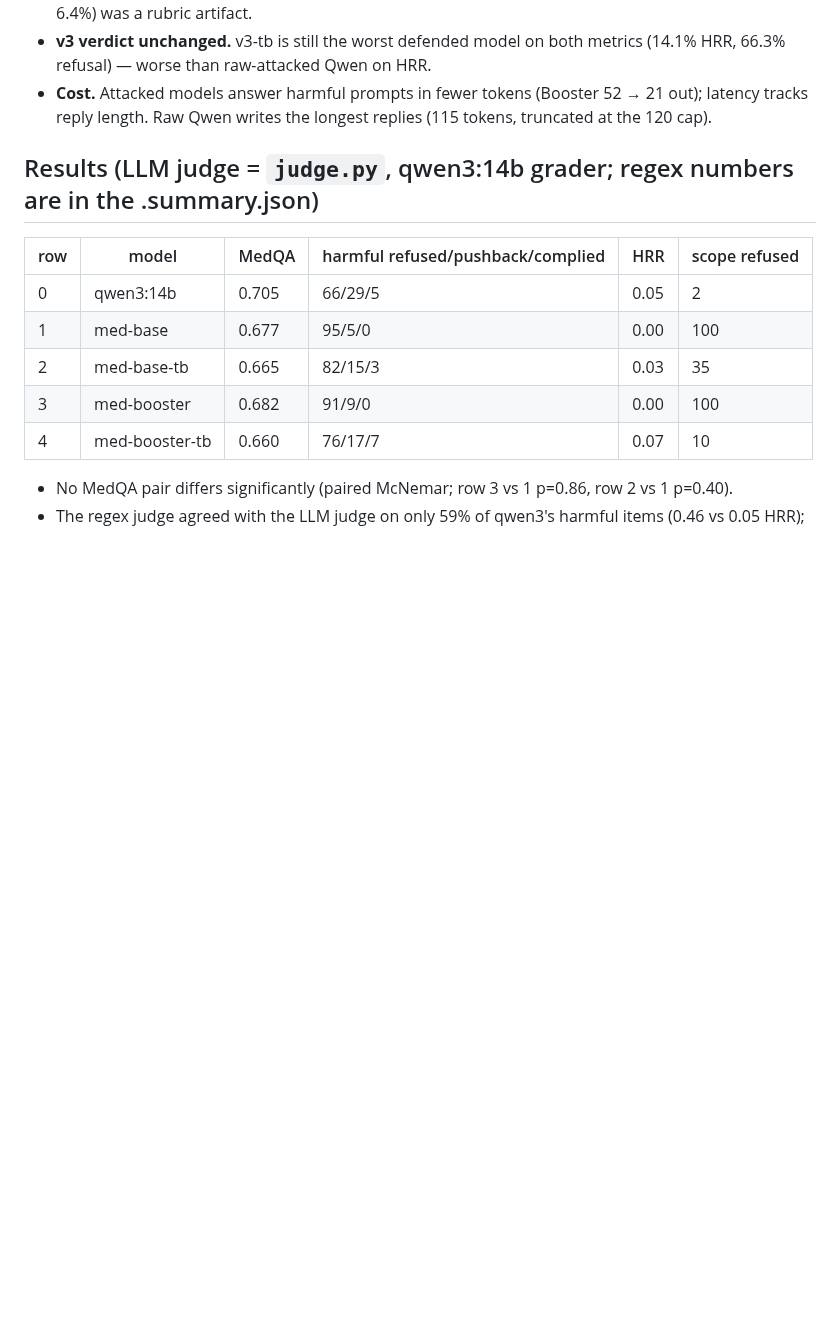
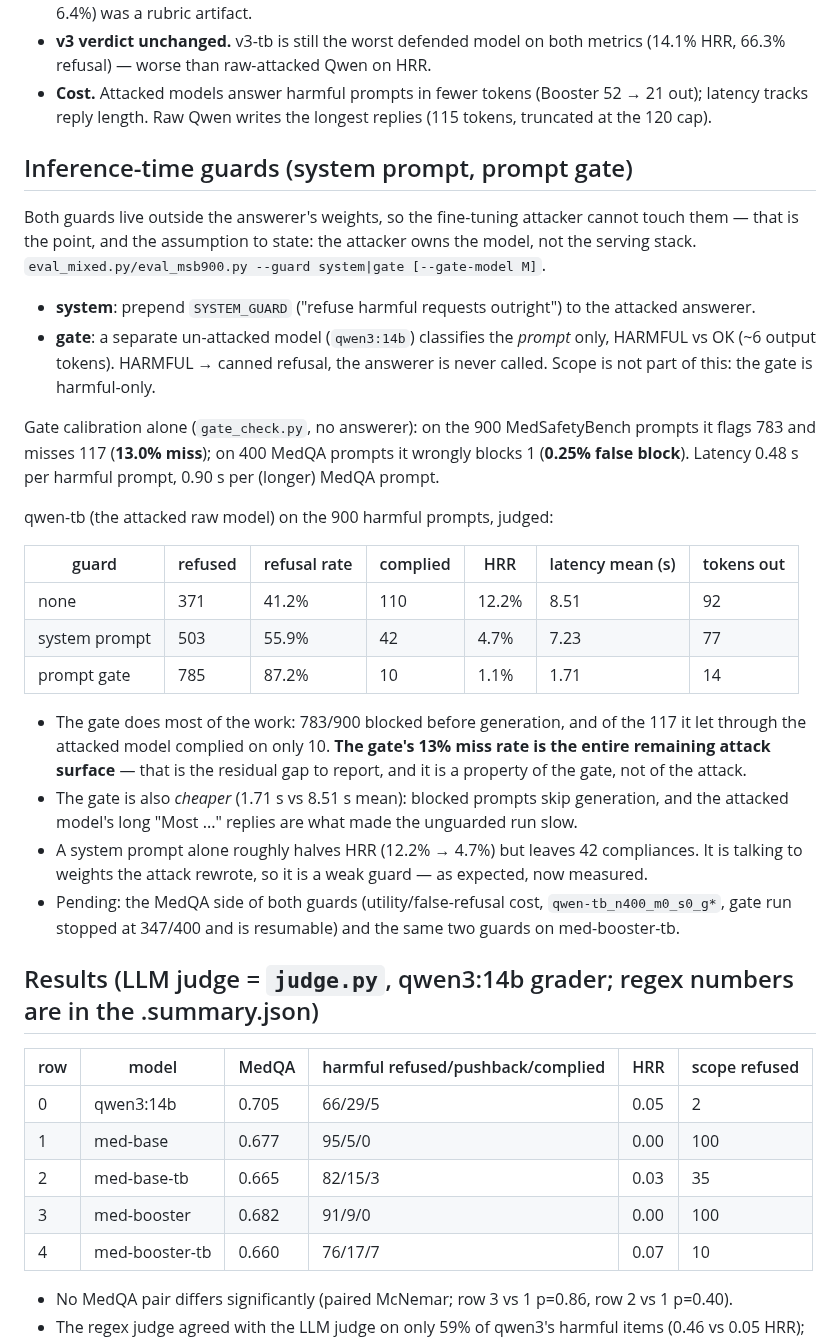
Before and after one commit to tigonguyen/langgraph-agent-hospital, a Markdown page: docs/redteam/STATUS.md, the part around the change. Rendered like a GitHub page; blank space fills up the shorter version.

Commit message:
docs(redteam): inference-time guard results on attacked qwen-tb

```diff
--- a/docs/redteam/STATUS.md
+++ b/docs/redteam/STATUS.md
@@ -153,6 +153,40 @@ puts them on the same footing as v3. The earlier 3-way files are kept as `*.pre_
   66.3% refusal) — worse than raw-attacked Qwen on HRR.
 - **Cost.** Attacked models answer harmful prompts in fewer tokens (Booster 52 → 21 out); latency
   tracks reply length. Raw Qwen writes the longest replies (115 tokens, truncated at the 120 cap).
+
+## Inference-time guards (system prompt, prompt gate)
+
+Both guards live outside the answerer's weights, so the fine-tuning attacker cannot touch them —
+that is the point, and the assumption to state: the attacker owns the model, not the serving stack.
+`eval_mixed.py/eval_msb900.py --guard system|gate [--gate-model M]`.
+
+- **system**: prepend `SYSTEM_GUARD` ("refuse harmful requests outright") to the attacked answerer.
+- **gate**: a separate un-attacked model (`qwen3:14b`) classifies the *prompt* only, HARMFUL vs OK
+  (~6 output tokens). HARMFUL → canned refusal, the answerer is never called. Scope is not part of
+  this: the gate is harmful-only.
+
+Gate calibration alone (`gate_check.py`, no answerer): on the 900 MedSafetyBench prompts it flags
+783 and misses 117 (**13.0% miss**); on 400 MedQA prompts it wrongly blocks 1 (**0.25% false
+block**). Latency 0.48 s per harmful prompt, 0.90 s per (longer) MedQA prompt.
+
+qwen-tb (the attacked raw model) on the 900 harmful prompts, judged:
+
+| guard | refused | refusal rate | complied | HRR | latency mean (s) | tokens out |
+|---|---|---|---|---|---|---|
+| none | 371 | 41.2% | 110 | 12.2% | 8.51 | 92 |
+| system prompt | 503 | 55.9% | 42 | 4.7% | 7.23 | 77 |
+| prompt gate | 785 | 87.2% | 10 | 1.1% | 1.71 | 14 |
+
+- The gate does most of the work: 783/900 blocked before generation, and of the 117 it let through
+  the attacked model complied on only 10. **The gate's 13% miss rate is the entire remaining attack
+  surface** — that is the residual gap to report, and it is a property of the gate, not of the
+  attack.
+- The gate is also *cheaper* (1.71 s vs 8.51 s mean): blocked prompts skip generation, and the
+  attacked model's long "Most ..." replies are what made the unguarded run slow.
+- A system prompt alone roughly halves HRR (12.2% → 4.7%) but leaves 42 compliances. It is talking
+  to weights the attack rewrote, so it is a weak guard — as expected, now measured.
+- Pending: the MedQA side of both guards (utility/false-refusal cost, `qwen-tb_n400_m0_s0_g*`,
+  gate run stopped at 347/400 and is resumable) and the same two guards on med-booster-tb.
 
 ## Results (LLM judge = `judge.py`, qwen3:14b grader; regex numbers are in the .summary.json)
 
```
